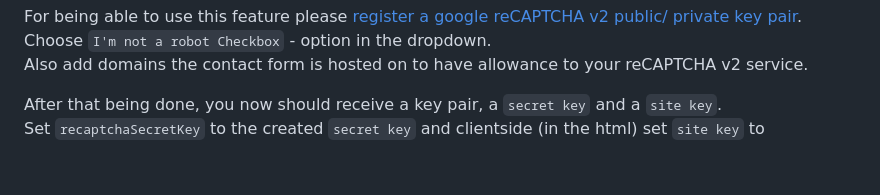
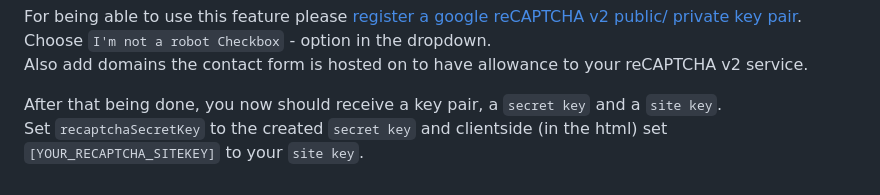
Before and after one commit to AquaJo/aquaMailer, a Markdown page: README.md, the part around the change. Drawn GitHub-style.

```diff
--- a/README.md
+++ b/README.md
@@ -367,4 +367,4 @@ Choose `I'm not a robot Checkbox` - option in the dropdown.\
 Also add domains the contact form is hosted on to have allowance to your reCAPTCHA v2 service.
 
 After that being done, you now should receive a key pair, a `secret key` and a `site key`.\
-Set `recaptchaSecretKey` to the created `secret key` and clientside (in the html) set `site key` to
+Set `recaptchaSecretKey` to the created `secret key` and clientside (in the html) set `[YOUR_RECAPTCHA_SITEKEY]` to your `site key`.
```
